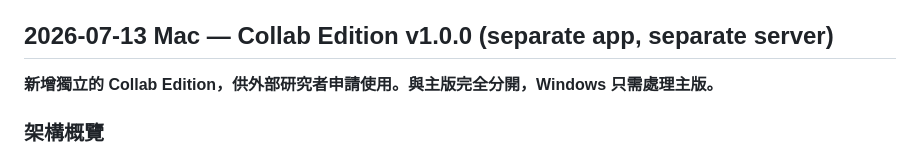
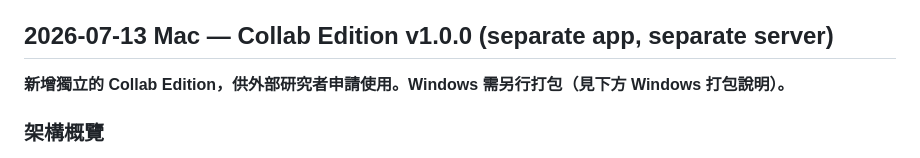
Before and after one commit to H-S-LAI/Myooptix, a Markdown page: DEVLOG.md, the part around the change. Rendered like a GitHub page.

Commit message:
docs: clarify Windows also needs to package Collab Edition
Co-Authored-By: Claude Sonnet 4.6 <noreply@anthropic.com>

```diff
--- a/DEVLOG.md
+++ b/DEVLOG.md
@@ -61,7 +61,7 @@ After appending, commit and push so the other side can pull and see.
 
 ## 2026-07-13 Mac — Collab Edition v1.0.0 (separate app, separate server)
 
-**新增獨立的 Collab Edition，供外部研究者申請使用。與主版完全分開，Windows 只需處理主版。**
+**新增獨立的 Collab Edition，供外部研究者申請使用。Windows 需另行打包（見下方 Windows 打包說明）。**
 
 ### 架構概覽
 - **Server**: `20260712_myooptix_collab_server/` — FastAPI + Railway + PostgreSQL
```
